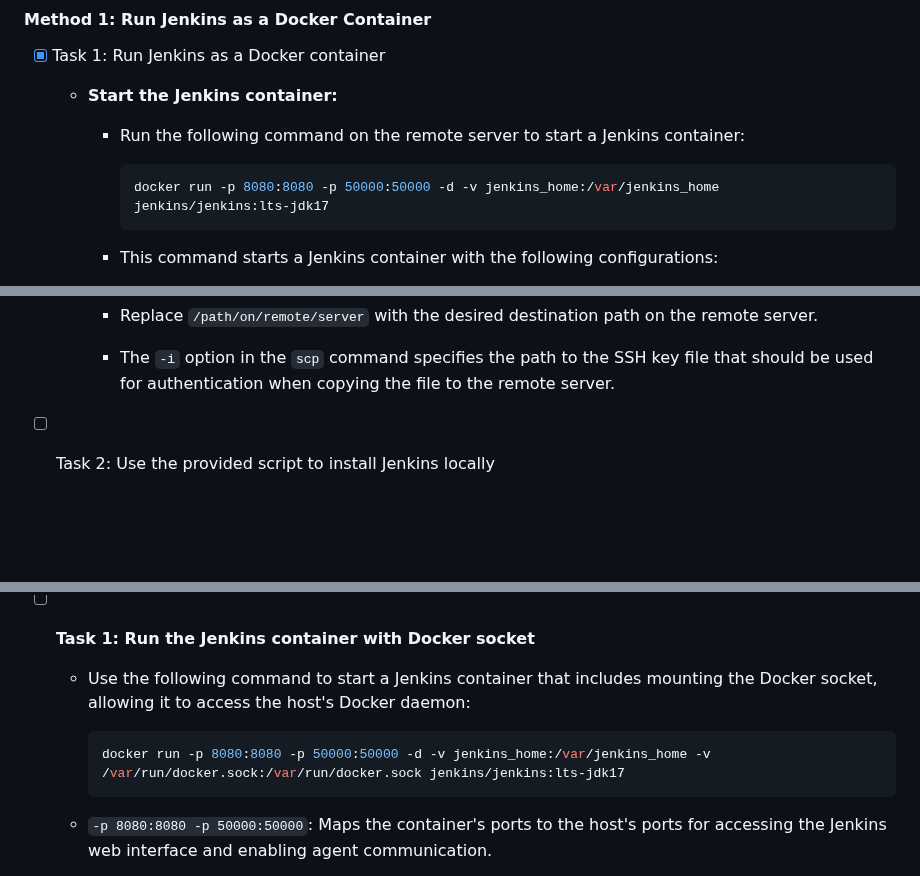
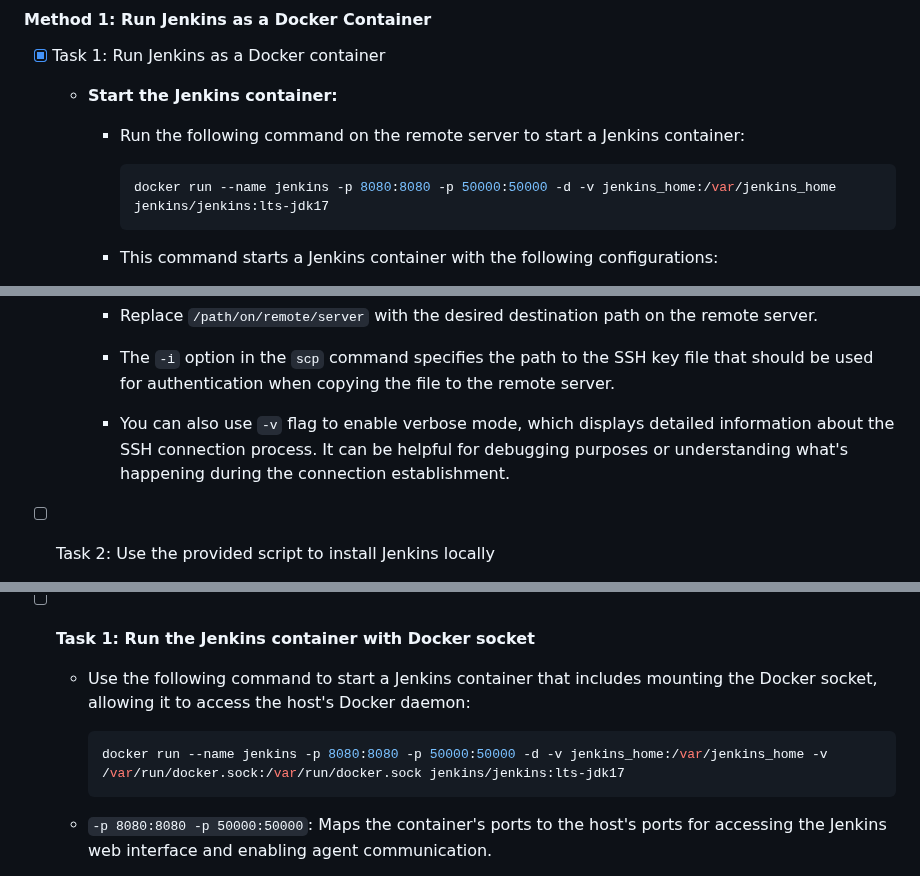
Before and after one commit to karanthakakr04/devops-bootcamp-exercises, a Markdown page: 8 - Build Automation & CI-CD with Jenkins/chapter8-exercises.md, 3 parts joined by grey strips. Rendered like a GitHub page; blank space fills up the shorter version.

````diff
--- a/8 - Build Automation & CI-CD with Jenkins/chapter8-exercises.md
+++ b/8 - Build Automation & CI-CD with Jenkins/chapter8-exercises.md
@@ -65,7 +65,7 @@ This section presents two primary methods for installing Jenkins, allowing you t
     - Run the following command on the remote server to start a Jenkins container:
 
       ```bash
-      docker run -p 8080:8080 -p 50000:50000 -d -v jenkins_home:/var/jenkins_home jenkins/jenkins:lts-jdk17
+      docker run --name jenkins -p 8080:8080 -p 50000:50000 -d -v jenkins_home:/var/jenkins_home jenkins/jenkins:lts-jdk17
       ```
 
     - This command starts a Jenkins container with the following configurations:
@@ -115,6 +115,7 @@ This section presents two primary methods for installing Jenkins, allowing you t
     - Replace `/path/on/remote/server` with the desired destination path on the remote server.
 
     - The `-i` option in the `scp` command specifies the path to the SSH key file that should be used for authentication when copying the file to the remote server.
+    - You can also use `-v` flag to enable verbose mode, which displays detailed information about the SSH connection process. It can be helpful for debugging purposes or understanding what's happening during the connection establishment.
 
 - [ ] Task 2: Use the provided script to install Jenkins locally
   - **Make the script executable:**
@@ -451,7 +452,7 @@ To enable Docker-in-Docker functionality in a Jenkins container using the privil
   - Use the following command to start a Jenkins container that includes mounting the Docker socket, allowing it to access the host's Docker daemon:
 
     ```bash
-    docker run -p 8080:8080 -p 50000:50000 -d -v jenkins_home:/var/jenkins_home -v /var/run/docker.sock:/var/run/docker.sock jenkins/jenkins:lts-jdk17
+    docker run --name jenkins -p 8080:8080 -p 50000:50000 -d -v jenkins_home:/var/jenkins_home -v /var/run/docker.sock:/var/run/docker.sock jenkins/jenkins:lts-jdk17
     ```
 
   - `-p 8080:8080 -p 50000:50000`: Maps the container's ports to the host's ports for accessing the Jenkins web interface and enabling agent communication.
````
